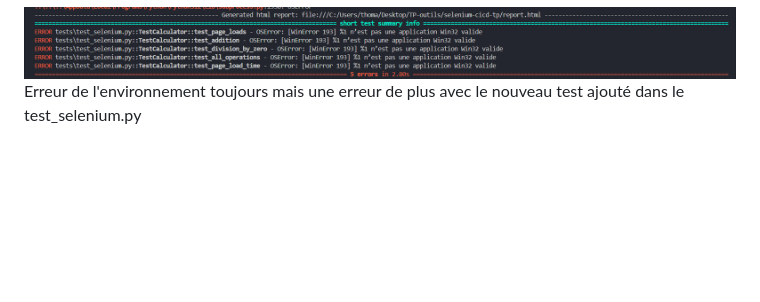
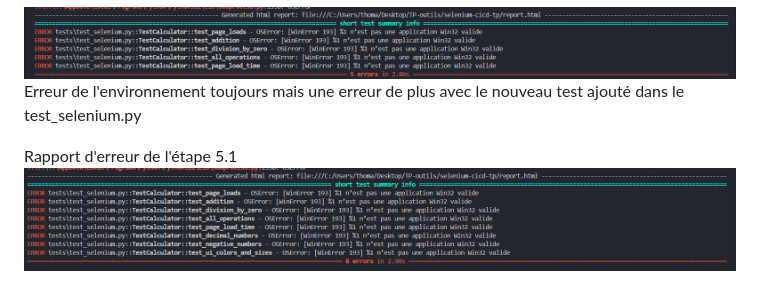
Before and after one commit to Byakoren/selenium-cicd-tp, a Markdown page: README.md, the part around the change. Rendered like a GitHub page; pictures changed too: image-2.png (added); blank space fills up the shorter version.

```diff
--- a/README.md
+++ b/README.md
@@ -11,3 +11,6 @@ Rapport d'analyse de l'étape 4.2
 
 ![alt text](image-1.png)
 Erreur de l'environnement toujours mais une erreur de plus avec le nouveau test ajouté dans le test_selenium.py
+
+Rapport d'erreur de l'étape 5.1
+![alt text](image-2.png)
```
Also changed, not shown: 2 other files.
